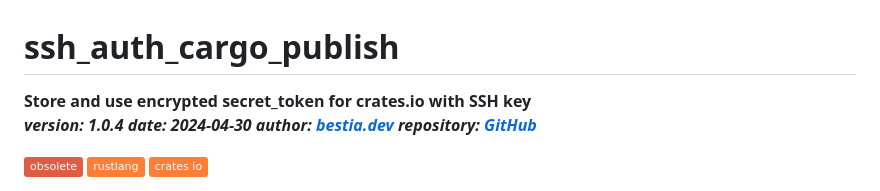
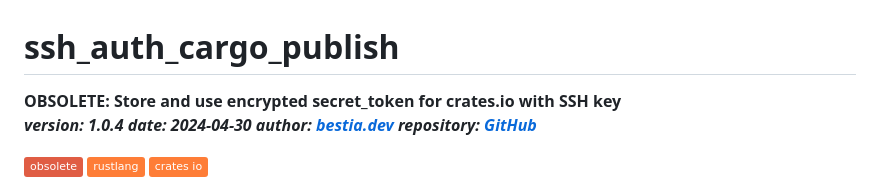
Before and after one commit to automation-tasks-rs/ssh_auth_cargo_publish, a Markdown page: README.md, the part around the change. Rendered like a GitHub page; badges without logos.

```diff
--- a/README.md
+++ b/README.md
@@ -5,7 +5,7 @@
 
 [//]: # (auto_cargo_toml_to_md start)
 
-**Store and use encrypted secret_token for crates.io with SSH key**
+**OBSOLETE: Store and use encrypted secret_token for crates.io with SSH key**
 ***version: 1.0.4 date: 2024-04-30 author: [bestia.dev](https://bestia.dev) repository: [GitHub](https://github.com/automation-tasks-rs/ssh_auth_cargo_publish)***
 
  ![obsolete](https://img.shields.io/badge/obsolete-red)
```
